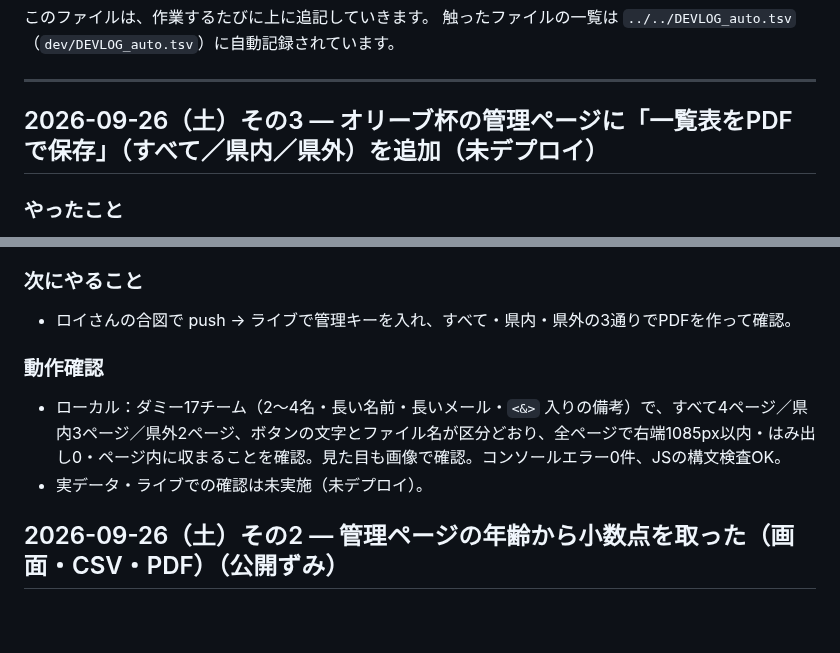
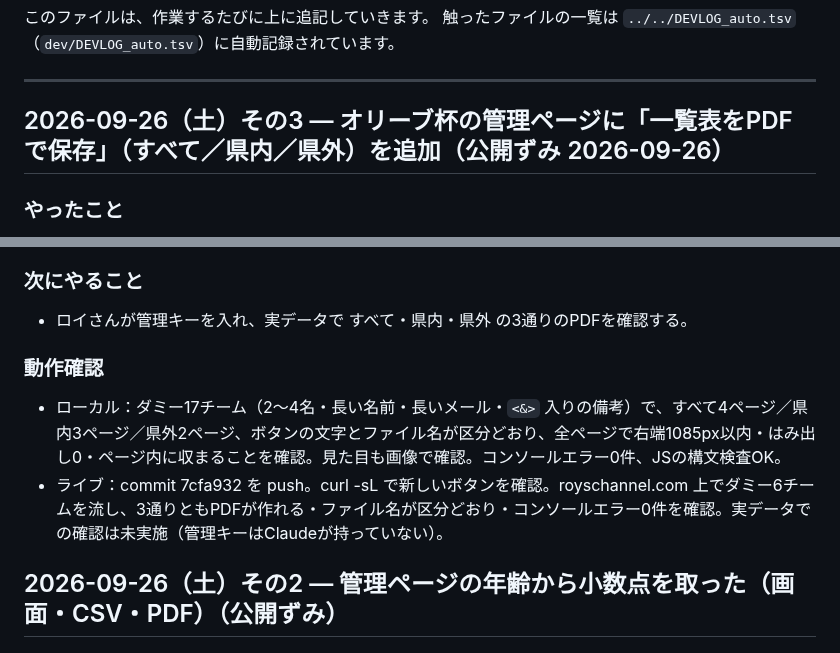
Before and after one commit to roys1105/roys-channel, a Markdown page: DEVLOG.md, 2 parts joined by grey strips. GitHub-like rendering; blank space fills up the shorter version.

Commit message:
DEVLOG：オリーブ杯のPDF保存を公開ずみに
Co-Authored-By: Claude Opus 5.5 <noreply@anthropic.com>

```diff
--- a/DEVLOG.md
+++ b/DEVLOG.md
@@ -5,7 +5,7 @@
 
 ---
 
-## 2026-09-26（土）その3 — オリーブ杯の管理ページに「一覧表をPDFで保存」（すべて／県内／県外）を追加（未デプロイ）
+## 2026-09-26（土）その3 — オリーブ杯の管理ページに「一覧表をPDFで保存」（すべて／県内／県外）を追加（公開ずみ 2026-09-26）
 
 ### やったこと
 - `olive2-admin.html`：申込み一覧のCSVボタンの隣に「一覧表をPDFで保存」を追加。教室の管理ページと同じ作り（html2canvas＋jsPDF、A4横、受付順、1チームがページをまたがない、ページ番号）。
@@ -19,11 +19,11 @@
 - 画面用の `table{min-width:1400px}` がPDFの表にも効いて、表がページの右へはみ出した（右の罫線が消え、備考が切れた）。`.pdf-table`・`.pdf-pl` に `min-width:0` を書いて解決。点検は「全部のマスの右端が1085px以内」「はみ出しているマス0個」を数値で見た。
 
 ### 次にやること
-- ロイさんの合図で push → ライブで管理キーを入れ、すべて・県内・県外の3通りでPDFを作って確認。
+- ロイさんが管理キーを入れ、実データで すべて・県内・県外 の3通りのPDFを確認する。
 
 ### 動作確認
 - ローカル：ダミー17チーム（2〜4名・長い名前・長いメール・`<&>` 入りの備考）で、すべて4ページ／県内3ページ／県外2ページ、ボタンの文字とファイル名が区分どおり、全ページで右端1085px以内・はみ出し0・ページ内に収まることを確認。見た目も画像で確認。コンソールエラー0件、JSの構文検査OK。
-- 実データ・ライブでの確認は未実施（未デプロイ）。
+- ライブ：commit 7cfa932 を push。curl -sL で新しいボタンを確認。royschannel.com 上でダミー6チームを流し、3通りともPDFが作れる・ファイル名が区分どおり・コンソールエラー0件を確認。実データでの確認は未実施（管理キーはClaudeが持っていない）。
 
 ## 2026-09-26（土）その2 — 管理ページの年齢から小数点を取った（画面・CSV・PDF）（公開ずみ）
 
```
